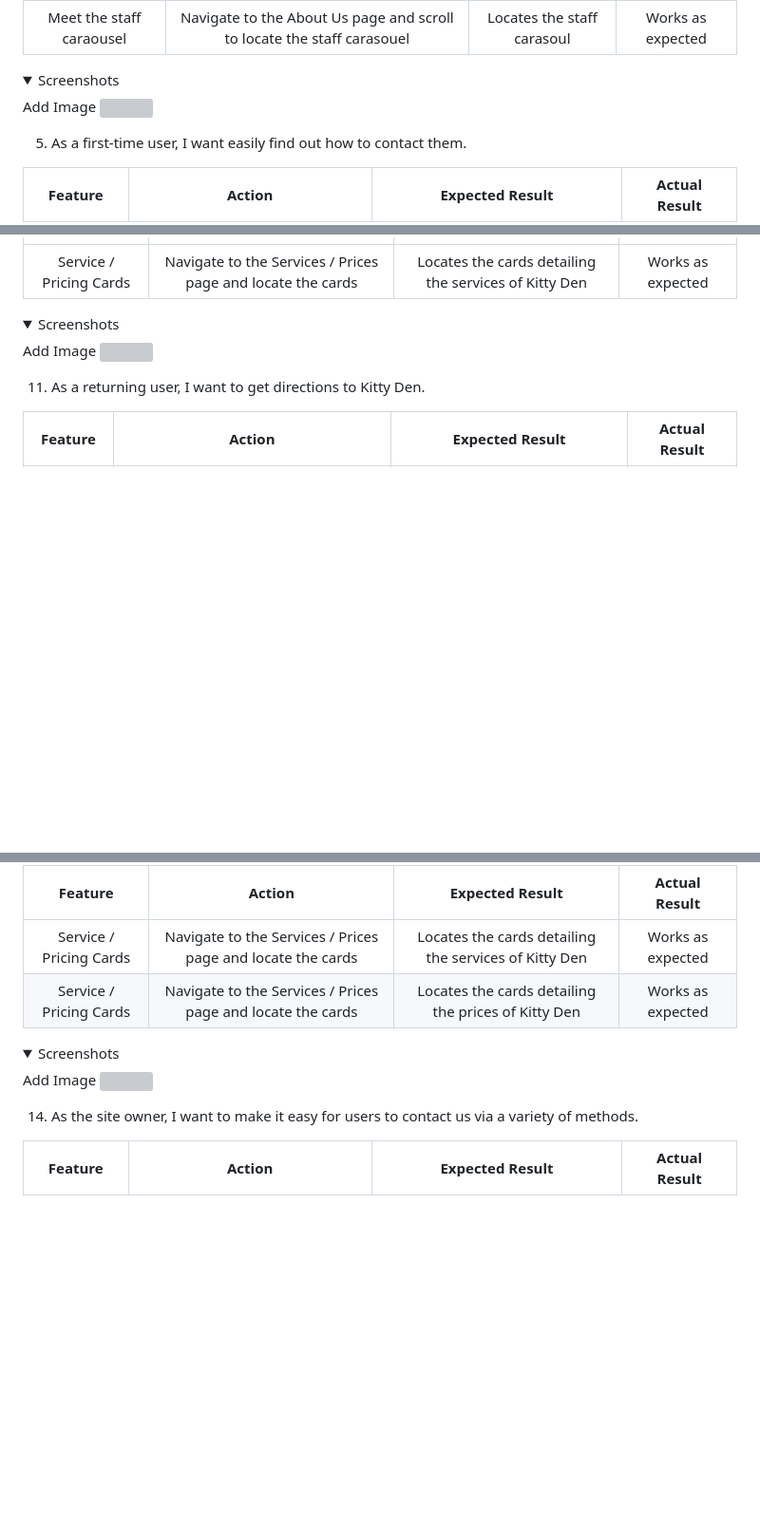
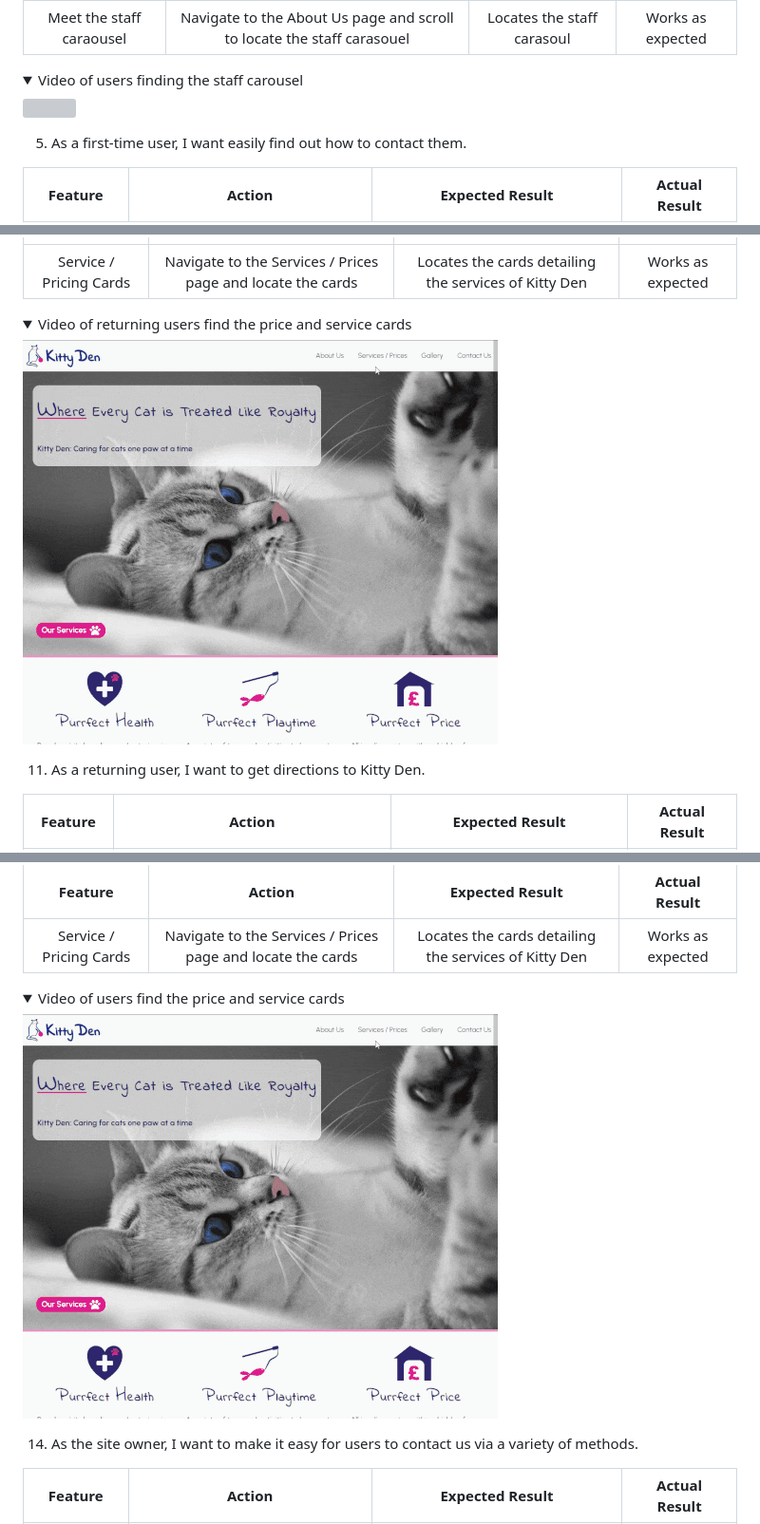
Before and after one commit to Hanmb17/CI_MS1_CATTERY, a Markdown page: README.md, 3 parts joined by grey strips. Shown: that part at 95% size. Drawn GitHub-style; pictures changed too: docs/userstory-testing/finding-the-price-and-services.gif (added); folded sections open; blank space fills up the shorter version; grey boxes are pictures that could not be loaded.

Commit message:
Update users stories and add videos to testing section

```diff
--- a/README.md
+++ b/README.md
@@ -445,9 +443,8 @@ Add Image
 |    :----:      |    :----:   |   :----:   |  :----: |
 | Meet the staff caraousel  | Navigate to the About Us page and scroll to locate the staff carasouel | Locates the staff carasoul  | Works as expected |
 
-<details><summary>Screenshots</summary>
-Add Image
-<img>
+<details><summary>Video of users finding the staff carousel</summary>
+<img src="docs/userstory-testing/finding-the-staff.gif">
 </details>
 
 5. As a first-time user, I want easily find out how to contact them.
@@ -511,9 +512,8 @@ Add Image
 |    :----:      |    :----:   |   :----:   |  :----: |
 | Service / Pricing Cards    | Navigate to the Services / Prices page and locate the cards | Locates the cards detailing the services of Kitty Den  | Works as expected |
 
-<details><summary>Screenshots</summary>
-Add Image
-<img>
+<details><summary>Video of returning users find the price and service cards</summary>
+<img src="docs/userstory-testing/finding-the-price-and-services.gif">
 </details>
 
 11. As a returning user, I want to get directions to Kitty Den.
@@ -547,12 +547,9 @@ Add Image
 | Feature     | Action      |  Expected Result  | Actual Result |
 |    :----:      |    :----:   |   :----:   |  :----: |
 | Service / Pricing Cards    | Navigate to the Services / Prices page and locate the cards | Locates the cards detailing the services of Kitty Den  | Works as expected |
-| Service / Pricing Cards    | Navigate to the Services / Prices page and locate the cards | Locates the cards detailing the prices of Kitty Den  | Works as expected |
 
-
-<details><summary>Screenshots</summary>
-Add Image
-<img>
+<details><summary>Video of users find the price and service cards</summary>
+<img src="docs/userstory-testing/finding-the-price-and-services.gif">
 </details>
 
 
```
Also changed, not shown: other parts of README.md (+18 -17 lines), 4 other files.
